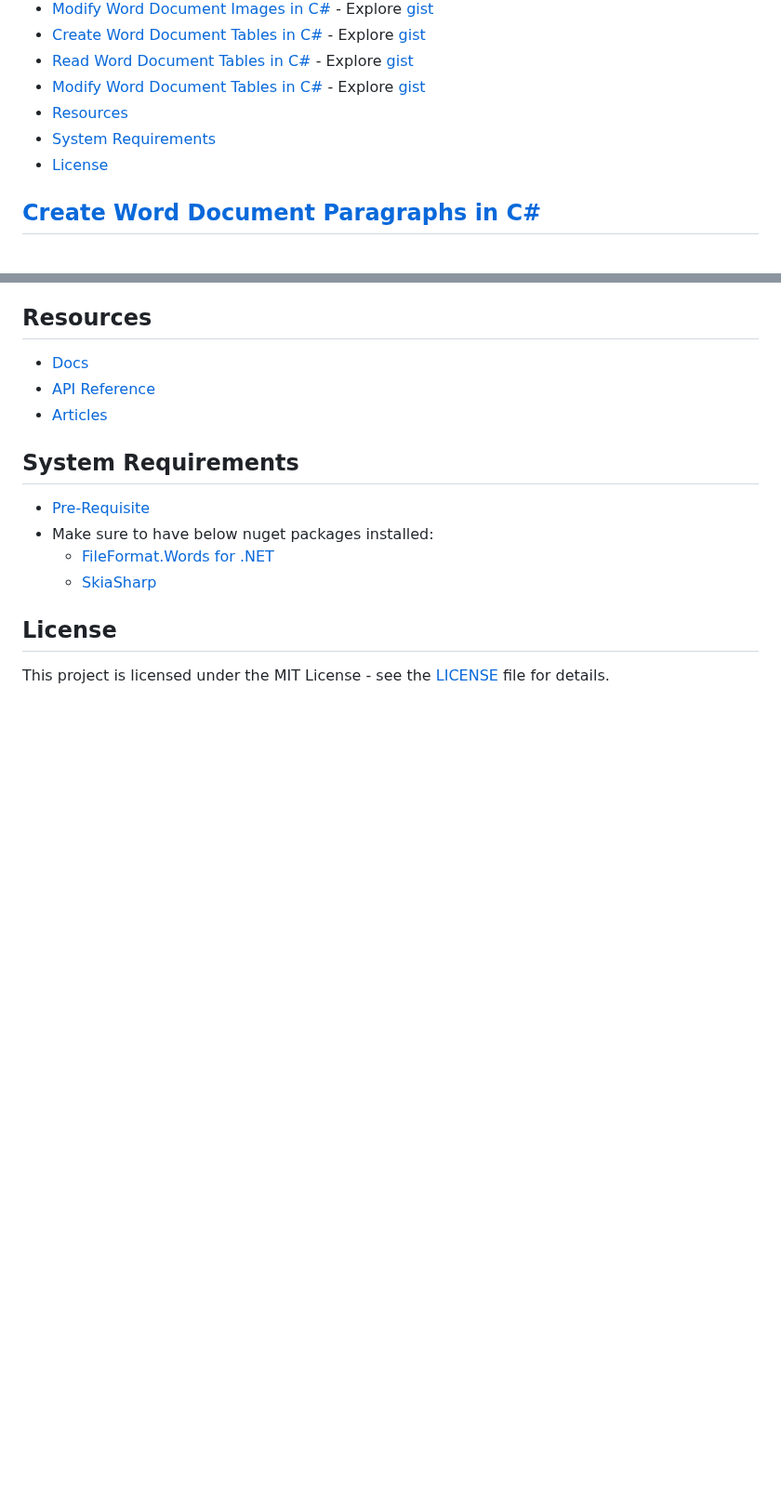
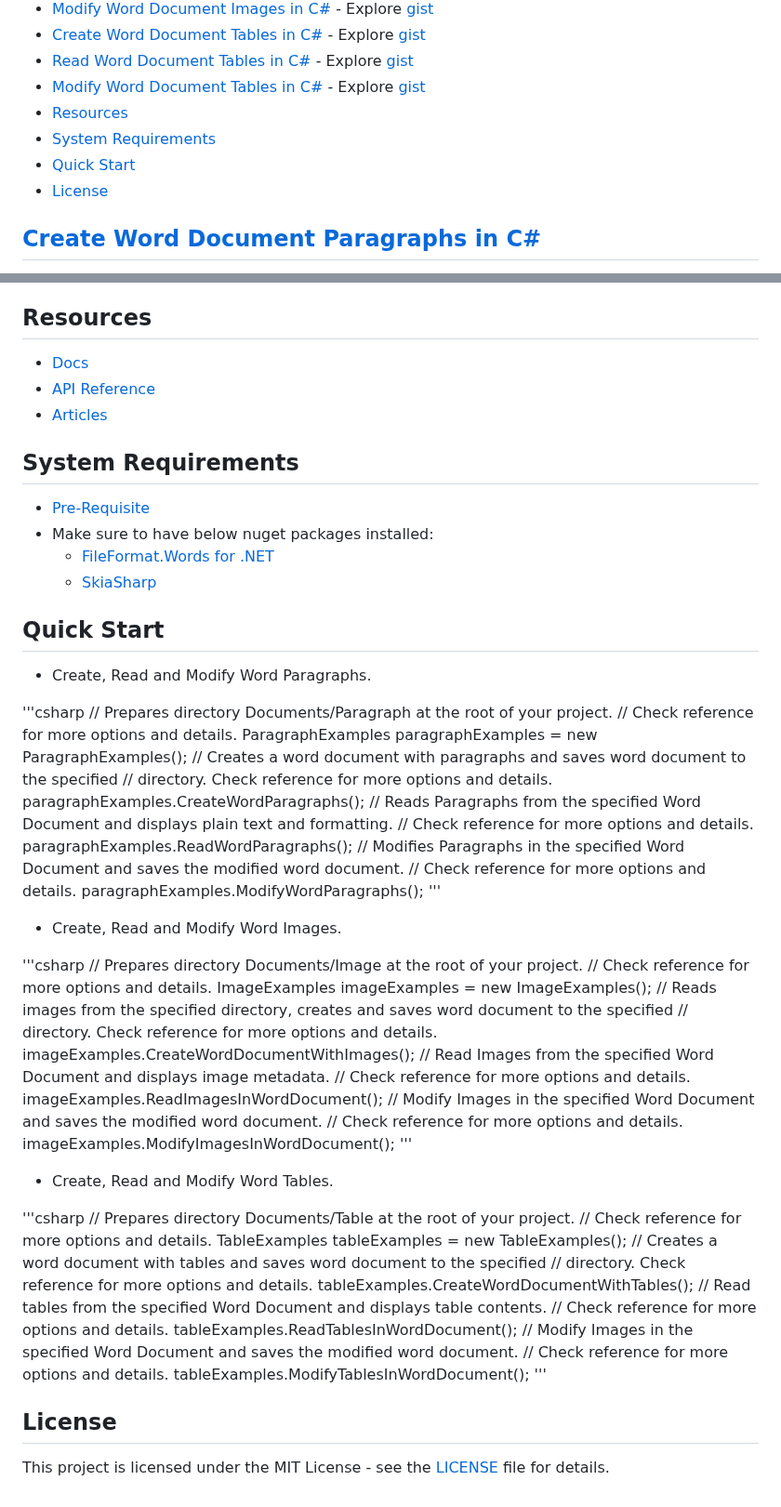
Before and after one commit to fileformat-words-gists/FileFormat.Words-for-.NET, a Markdown page: README.md, 2 parts joined by grey strips. Shown at 93% size. Rendered like a GitHub page; blank space fills up the shorter version.

Commit message:
Update README.md - include quick start section

```diff
--- a/README.md
+++ b/README.md
@@ -14,6 +14,7 @@
 - [Modify Word Document Tables in C#](#modify-word-document-tables-in-c) - Explore [gist](https://gist.github.com/fileformat-words-gists/20db884541540196dd00a9f313d9f77b)
 - [Resources](#resources)
 - [System Requirements](#system-requirements)
+- [Quick Start](#quick-start)
 - [License](#license)
 
 ## [Create Word Document Paragraphs in C#](https://gist.github.com/fileformat-words-gists/0f5c7fa92216dec7c8b1b07f5a8060ea)
@@ -86,6 +87,58 @@
   * [FileFormat.Words for .NET](https://www.nuget.org/packages/FileFormat.Words)
   * [SkiaSharp](https://www.nuget.org/packages/SkiaSharp)
 
+## Quick Start
+* Create, Read and Modify Word Paragraphs.
+
+'''csharp
+// Prepares directory Documents/Paragraph at the root of your project.
+// Check reference for more options and details.
+ParagraphExamples paragraphExamples = new ParagraphExamples();
+// Creates a word document with paragraphs and saves word document to the specified
+// directory. Check reference for more options and details.
+paragraphExamples.CreateWordParagraphs();
+// Reads Paragraphs from the specified Word Document and displays plain text and formatting.
+// Check reference for more options and details.
+paragraphExamples.ReadWordParagraphs();
+// Modifies Paragraphs in the specified Word Document and saves the modified word document.
+// Check reference for more options and details.
+paragraphExamples.ModifyWordParagraphs();
+'''
+
+* Create, Read and Modify Word Images.
+
+'''csharp
+// Prepares directory Documents/Image at the root of your project.
+// Check reference for more options and details.
+ImageExamples imageExamples = new ImageExamples();
+// Reads images from the specified directory, creates and saves word document to the specified
+// directory. Check reference for more options and details.
+imageExamples.CreateWordDocumentWithImages();
+// Read Images from the specified Word Document and displays image metadata.
+// Check reference for more options and details.
+imageExamples.ReadImagesInWordDocument();
+// Modify Images in the specified Word Document and saves the modified word document.
+// Check reference for more options and details.
+imageExamples.ModifyImagesInWordDocument();
+'''
+
+* Create, Read and Modify Word Tables.
+
+'''csharp
+// Prepares directory Documents/Table at the root of your project.
+// Check reference for more options and details.
+TableExamples tableExamples = new TableExamples();
+// Creates a word document with tables and saves word document to the specified
+// directory. Check reference for more options and details.
+tableExamples.CreateWordDocumentWithTables();
+// Read tables from the specified Word Document and displays table contents.
+// Check reference for more options and details.
+tableExamples.ReadTablesInWordDocument();
+// Modify Images in the specified Word Document and saves the modified word document.
+// Check reference for more options and details.
+tableExamples.ModifyTablesInWordDocument();
+'''
+
 ## License
 
 This project is licensed under the MIT License - see the [LICENSE](LICENSE) file for details.
```
